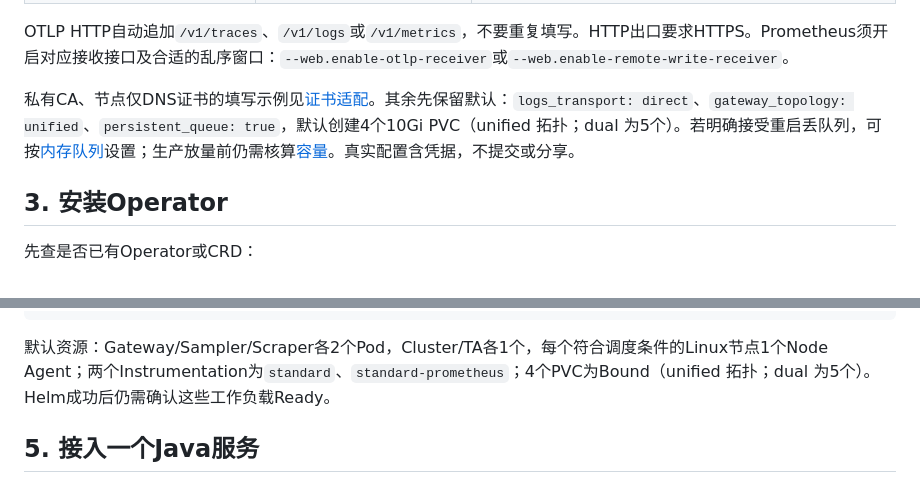
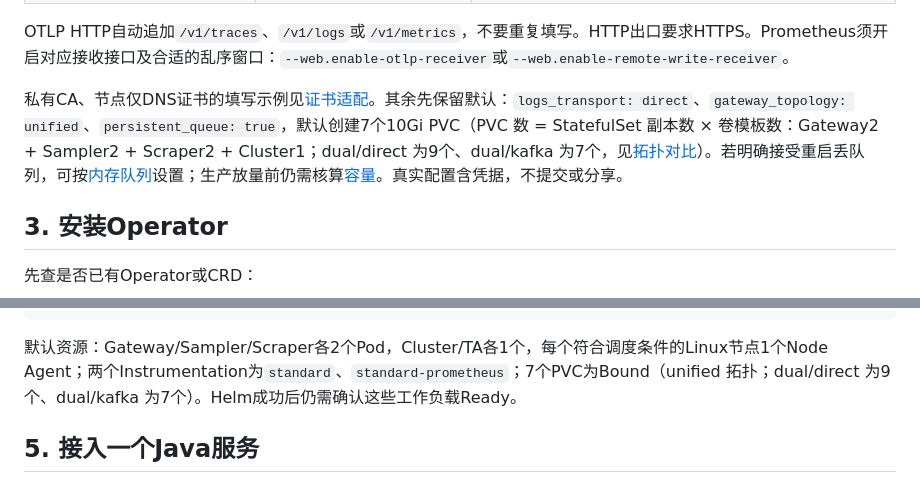
Before and after one commit to 1056604657/opentelemetry, a Markdown page: 02-部署文档.md, 2 parts joined by grey strips. GitHub-like rendering.

````diff
--- a/02-部署文档.md
+++ b/02-部署文档.md
@@ -45,7 +45,7 @@ cp values-platform.yaml "$OTEL_VALUES"
 
 OTLP HTTP自动追加`/v1/traces`、`/v1/logs`或`/v1/metrics`，不要重复填写。HTTP出口要求HTTPS。Prometheus须开启对应接收接口及合适的乱序窗口：`--web.enable-otlp-receiver`或`--web.enable-remote-write-receiver`。
 
-私有CA、节点仅DNS证书的填写示例见[证书适配](01-架构文档.md#证书适配)。其余先保留默认：`logs_transport: direct`、`gateway_topology: unified`、`persistent_queue: true`，默认创建4个10Gi PVC（unified 拓扑；dual 为5个）。若明确接受重启丢队列，可按[内存队列](01-架构文档.md#内存队列)设置；生产放量前仍需核算[容量](01-架构文档.md#容量与恢复)。真实配置含凭据，不提交或分享。
+私有CA、节点仅DNS证书的填写示例见[证书适配](01-架构文档.md#证书适配)。其余先保留默认：`logs_transport: direct`、`gateway_topology: unified`、`persistent_queue: true`，默认创建7个10Gi PVC（PVC 数 = StatefulSet 副本数 × 卷模板数：Gateway2 + Sampler2 + Scraper2 + Cluster1；dual/direct 为9个、dual/kafka 为7个，见[拓扑对比](01-架构文档.md#unified与dual)）。若明确接受重启丢队列，可按[内存队列](01-架构文档.md#内存队列)设置；生产放量前仍需核算[容量](01-架构文档.md#容量与恢复)。真实配置含凭据，不提交或分享。
 
 ## 3. 安装Operator
 
@@ -90,7 +90,7 @@ kubectl --context "$OTEL_CONTEXT" -n observability rollout status deployment/ote
 kubectl --context "$OTEL_CONTEXT" -n observability get pods,pvc,instrumentations
 ```
 
-默认资源：Gateway/Sampler/Scraper各2个Pod，Cluster/TA各1个，每个符合调度条件的Linux节点1个Node Agent；两个Instrumentation为`standard`、`standard-prometheus`；4个PVC为Bound（unified 拓扑；dual 为5个）。Helm成功后仍需确认这些工作负载Ready。
+默认资源：Gateway/Sampler/Scraper各2个Pod，Cluster/TA各1个，每个符合调度条件的Linux节点1个Node Agent；两个Instrumentation为`standard`、`standard-prometheus`；7个PVC为Bound（unified 拓扑；dual/direct 为9个、dual/kafka 为7个）。Helm成功后仍需确认这些工作负载Ready。
 
 ## 5. 接入一个Java服务
 
````
Also changed, not shown: 01-架构文档.md (+4 -4 lines).
